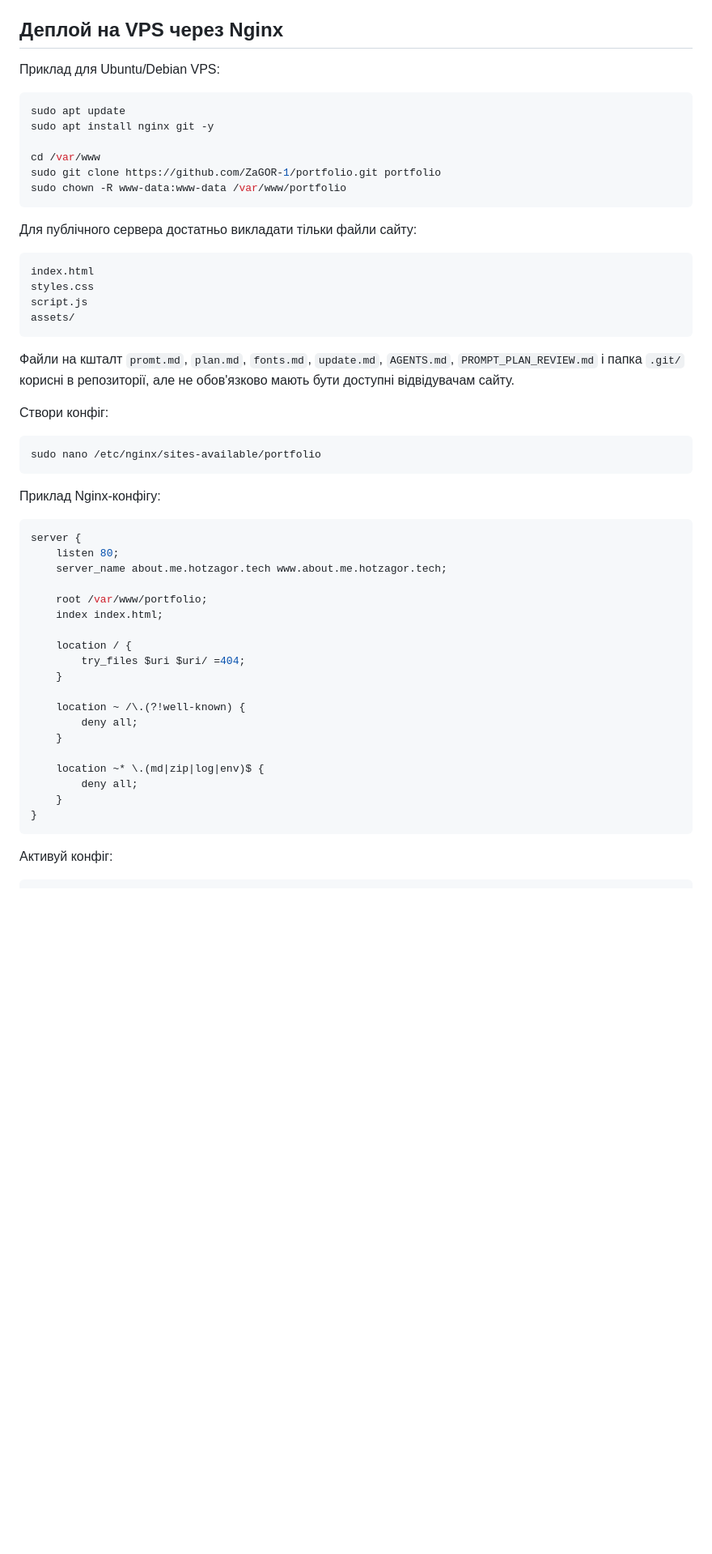
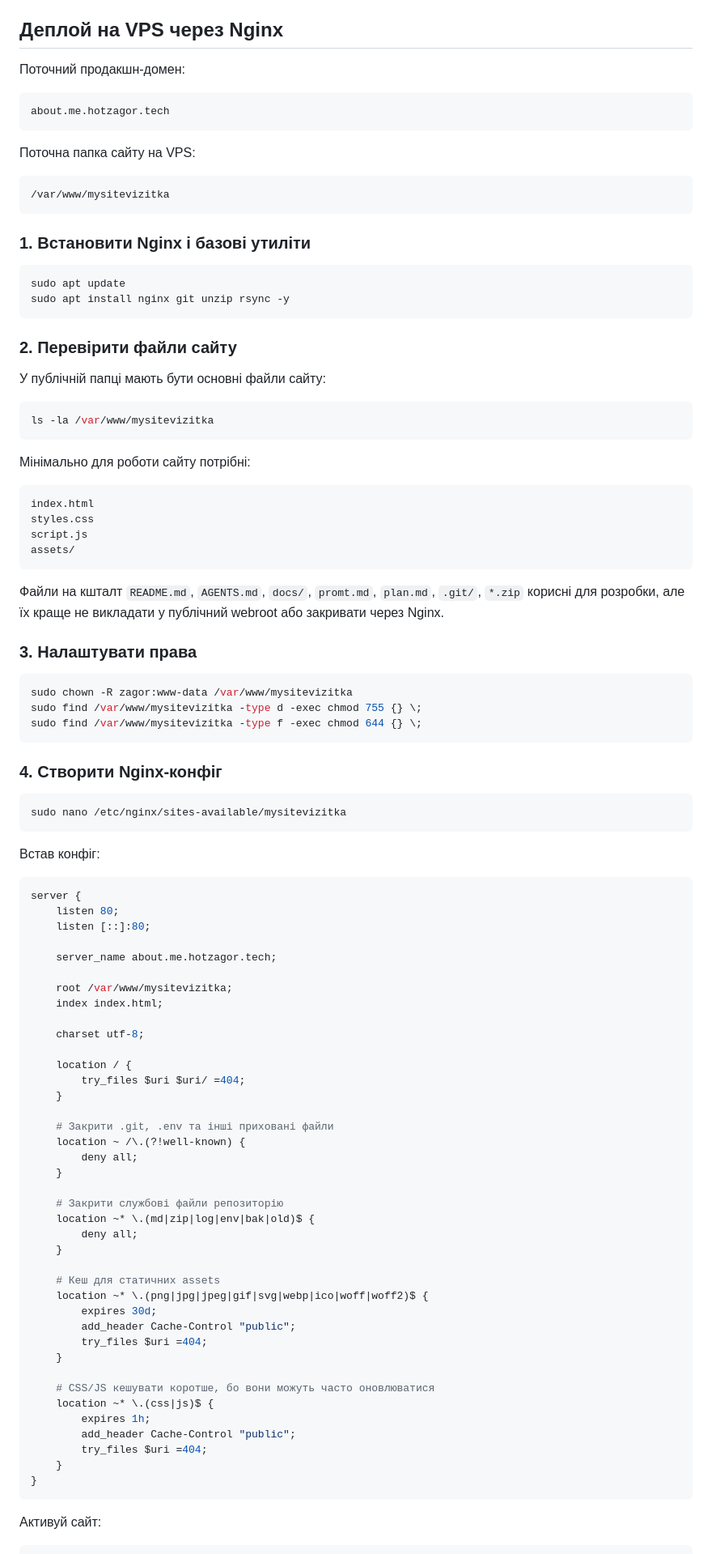
Before and after one commit to ZaGOR-1/mysitevizitka, a Markdown page: README.md, the part around one of its changes. Shown at 81% size. Rendered like a GitHub page; blank space fills up the shorter version.

````diff
--- a/README.md
+++ b/README.md
@@ -305,18 +305,34 @@ data-i18n-aria-label="aria.githubProfile"
 
 ## Деплой на VPS через Nginx
 
-Приклад для Ubuntu/Debian VPS:
+Поточний продакшн-домен:
+
+```text
+about.me.hotzagor.tech
+```
+
+Поточна папка сайту на VPS:
+
+```text
+/var/www/mysitevizitka
+```
+
+### 1. Встановити Nginx і базові утиліти
 
 ```bash
 sudo apt update
-sudo apt install nginx git -y
-
-cd /var/www
-sudo git clone https://github.com/ZaGOR-1/portfolio.git portfolio
-sudo chown -R www-data:www-data /var/www/portfolio
+sudo apt install nginx git unzip rsync -y
 ```
 
-Для публічного сервера достатньо викладати тільки файли сайту:
+### 2. Перевірити файли сайту
+
+У публічній папці мають бути основні файли сайту:
+
+```bash
+ls -la /var/www/mysitevizitka
+```
+
+Мінімально для роботи сайту потрібні:
 
 ```text
 index.html
@@ -325,38 +341,66 @@ script.js
 assets/
 ```
 
-Файли на кшталт `promt.md`, `plan.md`, `fonts.md`, `update.md`, `AGENTS.md`, `PROMPT_PLAN_REVIEW.md` і папка `.git/` корисні в репозиторії, але не обов'язково мають бути доступні відвідувачам сайту.
+Файли на кшталт `README.md`, `AGENTS.md`, `docs/`, `promt.md`, `plan.md`, `.git/`, `*.zip` корисні для розробки, але їх краще не викладати у публічний webroot або закривати через Nginx.
 
-Створи конфіг:
+### 3. Налаштувати права
 
 ```bash
-sudo nano /etc/nginx/sites-available/portfolio
+sudo chown -R zagor:www-data /var/www/mysitevizitka
+sudo find /var/www/mysitevizitka -type d -exec chmod 755 {} \;
+sudo find /var/www/mysitevizitka -type f -exec chmod 644 {} \;
 ```
 
-Приклад Nginx-конфігу:
+### 4. Створити Nginx-конфіг
+
+```bash
+sudo nano /etc/nginx/sites-available/mysitevizitka
+```
+
+Встав конфіг:
 
 ```nginx
 server {
     listen 80;
-    server_name about.me.hotzagor.tech www.about.me.hotzagor.tech;
+    listen [::]:80;
 
-    root /var/www/portfolio;
+    server_name about.me.hotzagor.tech;
+
+    root /var/www/mysitevizitka;
     index index.html;
+
+    charset utf-8;
 
     location / {
         try_files $uri $uri/ =404;
     }
 
+    # Закрити .git, .env та інші приховані файли
     location ~ /\.(?!well-known) {
         deny all;
     }
 
-    location ~* \.(md|zip|log|env)$ {
+    # Закрити службові файли репозиторію
+    location ~* \.(md|zip|log|env|bak|old)$ {
         deny all;
+    }
+
+    # Кеш для статичних assets
+    location ~* \.(png|jpg|jpeg|gif|svg|webp|ico|woff|woff2)$ {
+        expires 30d;
+        add_header Cache-Control "public";
+        try_files $uri =404;
+    }
+
+    # CSS/JS кешувати коротше, бо вони можуть часто оновлюватися
+    location ~* \.(css|js)$ {
+        expires 1h;
+        add_header Cache-Control "public";
+        try_files $uri =404;
     }
 }
 ```
 
-Активуй конфіг:
+Активуй сайт:
 
 ```bash
````
Also changed, not shown: other parts of README.md (+88 -10 lines).
